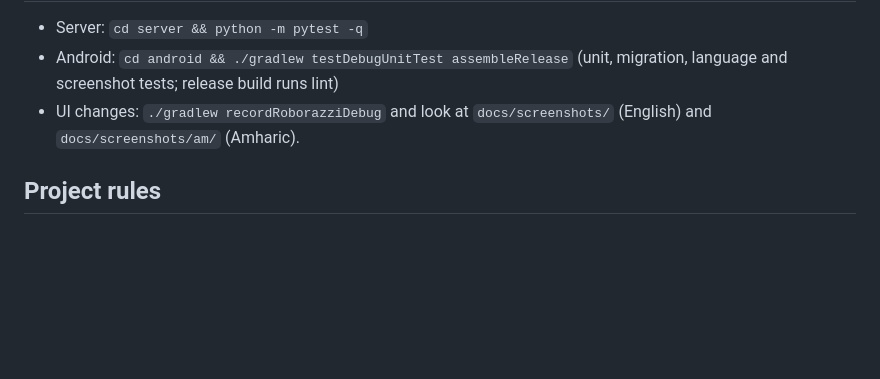
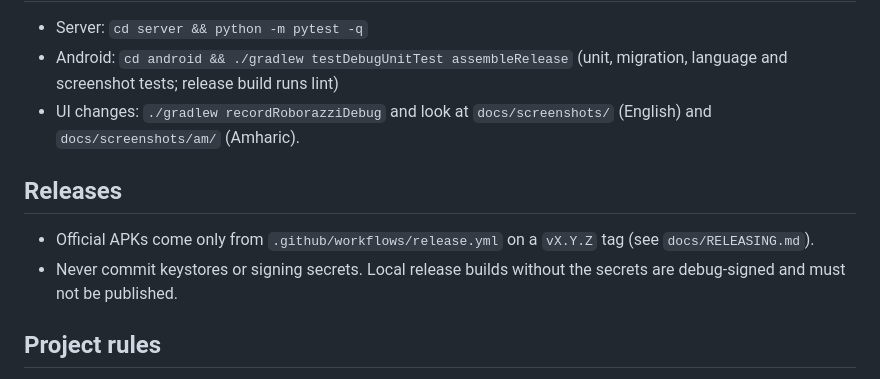
Before and after one commit to Imagen2dragon/exam-app, a Markdown page: CLAUDE.md, the part around the change. Rendered like a GitHub page; blank space fills up the shorter version.

```diff
--- a/CLAUDE.md
+++ b/CLAUDE.md
@@ -12,6 +12,10 @@
   (unit, migration, language and screenshot tests; release build runs lint)
 - UI changes: `./gradlew recordRoborazziDebug` and look at `docs/screenshots/` (English) and `docs/screenshots/am/` (Amharic).
 
+## Releases
+- Official APKs come only from `.github/workflows/release.yml` on a `vX.Y.Z` tag (see `docs/RELEASING.md`).
+- Never commit keystores or signing secrets. Local release builds without the secrets are debug-signed and must not be published.
+
 ## Project rules
 - The Anthropic API key lives only on the server (`server/.env`, git-ignored). Never put keys in the app or the repo; this repository is public.
 - Every user-visible string goes through `android/tools/strings_table.py` (English + Amharic), then `python3 android/tools/gen_strings.py`.
```
Also changed, not shown: README.md (+8 -5 lines), docs/RELEASING.md (added, +25 -0 lines), docs/download-qr.png, 12 other files.
